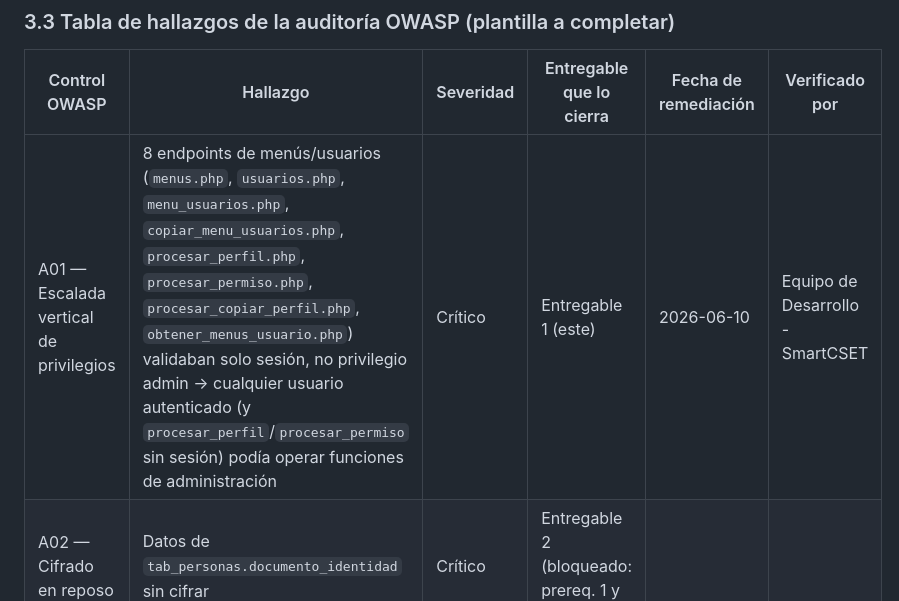
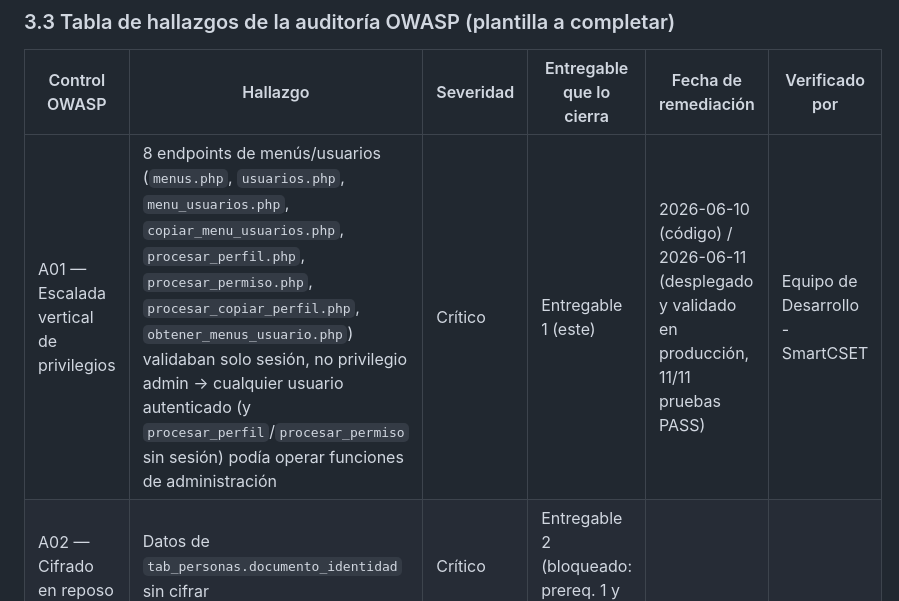
Before and after one commit to Vazter09/app_desktop, a Markdown page: Documentacion para implementacion de MSPI/FASE 01_Blindaje Técnico Inmediato/01_BLINDAJE_TECNICO_INMEDIATO_SMARTCSET.md, the part around one of its changes. Rendered like a GitHub page.

```diff
--- a/Documentacion para implementacion de MSPI/FASE 01_Blindaje Técnico Inmediato/01_BLINDAJE_TECNICO_INMEDIATO_SMARTCSET.md
+++ b/Documentacion para implementacion de MSPI/FASE 01_Blindaje Técnico Inmediato/01_BLINDAJE_TECNICO_INMEDIATO_SMARTCSET.md
@@ -264,7 +264,7 @@ Si el resultado es vacío o solo apunta a archivos locales → ✅ Sin riesgo de
 
 | Control OWASP | Hallazgo | Severidad | Entregable que lo cierra | Fecha de remediación | Verificado por |
 |---|---|---|---|---|---|
-| A01 — Escalada vertical de privilegios | 8 endpoints de menús/usuarios (`menus.php`, `usuarios.php`, `menu_usuarios.php`, `copiar_menu_usuarios.php`, `procesar_perfil.php`, `procesar_permiso.php`, `procesar_copiar_perfil.php`, `obtener_menus_usuario.php`) validaban solo sesión, no privilegio admin → cualquier usuario autenticado (y `procesar_perfil`/`procesar_permiso` sin sesión) podía operar funciones de administración | Crítico | Entregable 1 (este) | 2026-06-10 | Equipo de Desarrollo - SmartCSET |
+| A01 — Escalada vertical de privilegios | 8 endpoints de menús/usuarios (`menus.php`, `usuarios.php`, `menu_usuarios.php`, `copiar_menu_usuarios.php`, `procesar_perfil.php`, `procesar_permiso.php`, `procesar_copiar_perfil.php`, `obtener_menus_usuario.php`) validaban solo sesión, no privilegio admin → cualquier usuario autenticado (y `procesar_perfil`/`procesar_permiso` sin sesión) podía operar funciones de administración | Crítico | Entregable 1 (este) | 2026-06-10 (código) / 2026-06-11 (desplegado y validado en producción, 11/11 pruebas PASS) | Equipo de Desarrollo - SmartCSET |
 | A02 — Cifrado en reposo | Datos de `tab_personas.documento_identidad` sin cifrar | Crítico | Entregable 2 (bloqueado: prereq. 1 y 2) | | |
 | A02 — TLS BD | DSN sin `sslmode` — infraestructura `DB_SSLMODE` lista en código (config.php/Db.php), activación pendiente | Crítico | Entregable 8 (bloqueado: Oficina TI) | 2026-06-11 (código) | Equipo de Desarrollo - SmartCSET |
 | A02 — HTTPS forzado | Redirect HTTPS comentado en `index.php`; `SecurityMiddleware` no incluido | Crítico | Entregable 4 (bloqueado: prereq. 6) | | |
```
Also changed, not shown: other parts of Documentacion para implementacion de MSPI/FASE 01_Blindaje Técnico Inmediato/01_BLINDAJE_TECNICO_INMEDIATO_SMARTCSET.md (+4 -4 lines), Documentacion para implementacion de MSPI/FASE 01_Blindaje Técnico Inmediato/02_CHECKLIST_IMPLEMENTACION_FASE1_SMARTCSET.md (+3 -2 lines), Documentacion para implementacion de MSPI/FASE 01_Blindaje Técnico Inmediato/REPORTE_E1-A01_BROKEN_ACCESS_CONTROL_SMARTCSET.md (+34 -4 lines).
